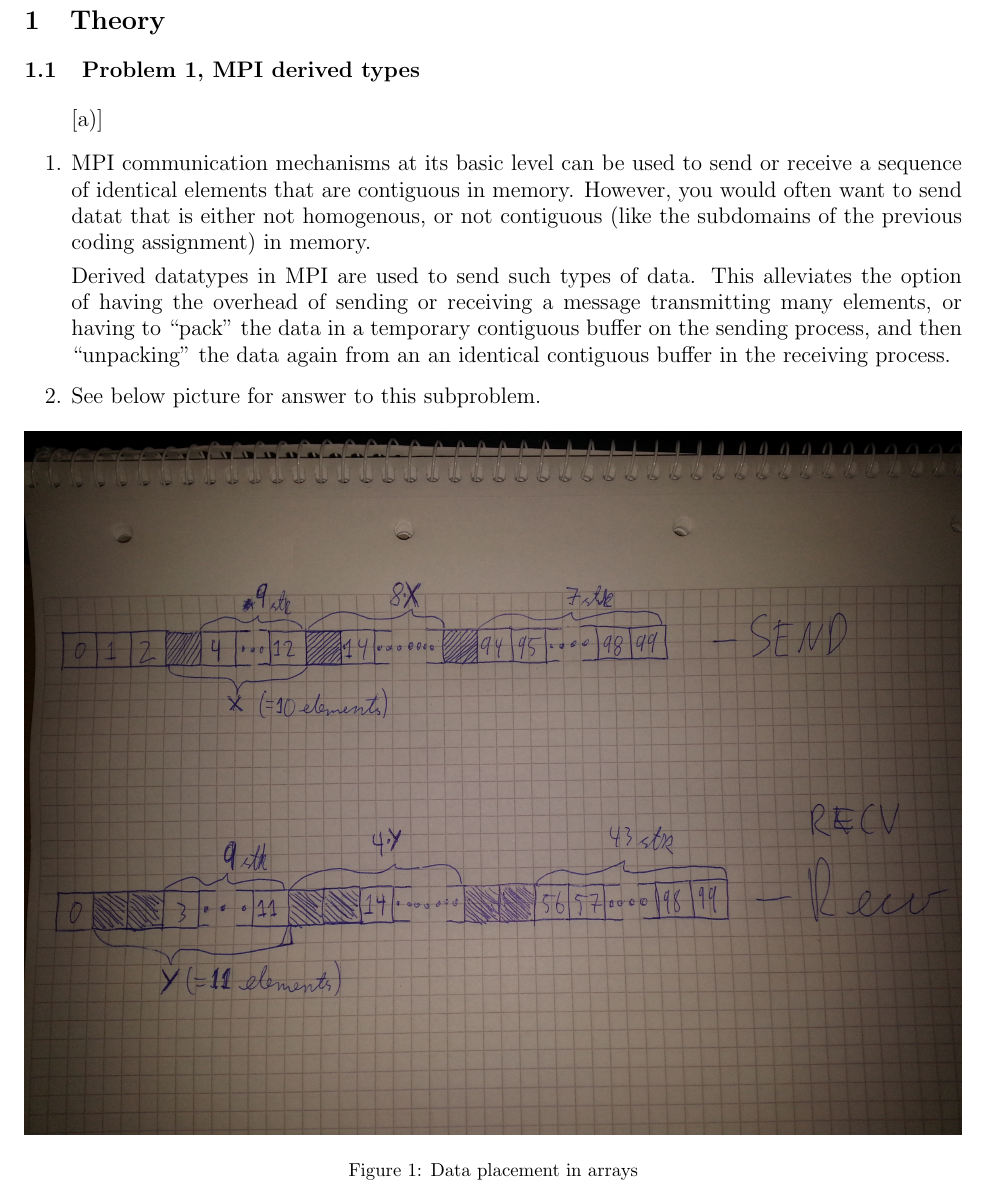
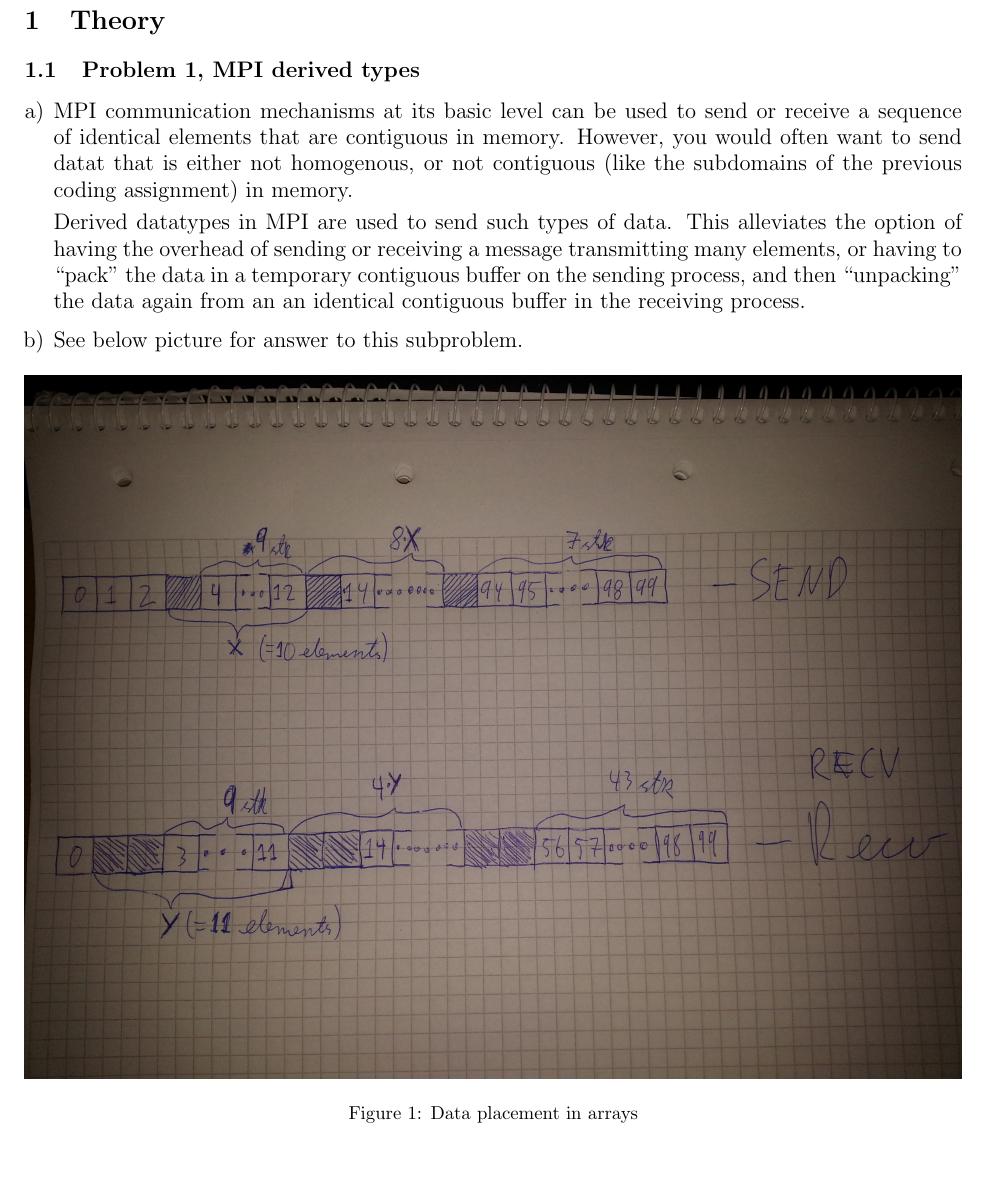
Before and after one commit to idvr/TDT4200, a LaTeX document (ps3/report/chrischa_ps3.tex, which reads config.tex): part of page 2 of 5 before the commit and part of page 2 of 4 after it, cut so that both start at the same text, the shorter picture padded with empty space. Compiled offline with pdfLaTeX.

Commit message:
Forgot to add config.tex to previous commit.
Now it will compile.

```diff
--- a/config.tex
+++ b/config.tex
@@ -7,7 +7,22 @@
 \usepackage{todonotes}	%For \todo
 \usepackage{tabularx}	%for tablecontents wrapping inside cell, instead of cell breaking page width.
 \usepackage{verbatim}
+\usepackage{enumerate}	%For getting different types of lists like a) II) and so forth.
 \usepackage[margin=2cm]{geometry}
+
+\usepackage{lastpage}	%For the command \pageref{lastpage}
+\usepackage{fancyhdr}
+\rfoot{\thepage\ / \pageref{LastPage}}
+
+\usepackage{tikz}
+\usepackage{colortbl}
+\usetikzlibrary{calc}
+\newcolumntype{W}{!{\smash{\vrule
+\@width 4\arrayrulewidth
+\@height\dimexpr\ht\@arstrutbox+2pt\relax
+\@depth\dimexpr\dp\@arstrutbox+2pt\relax}}}
+\makeatother
+\definecolor{gray}{rgb}{.7,.7,.7}
 
 \newcommand*\Laplace{\mathop{}\!\mathbin\bigtriangleup}
 
```
